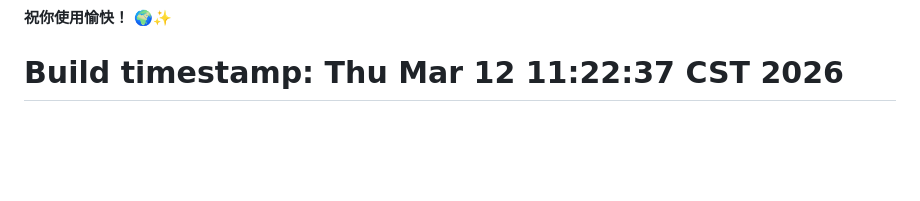
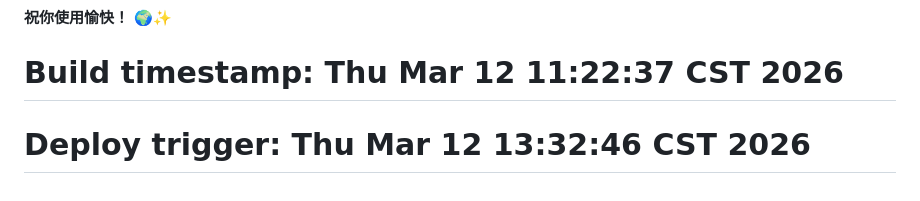
Before and after one commit to tangxiaomei2026/inbound-tourism-hub, a Markdown page: README.md, the part around the change. Drawn GitHub-style; blank space fills up the shorter version.

Commit message:
Trigger deploy

```diff
--- a/README.md
+++ b/README.md
@@ -284,3 +284,4 @@ MIT License - 自由使用和修改
 
 **祝你使用愉快！** 🌍✨
 # Build timestamp: Thu Mar 12 11:22:37 CST 2026
+# Deploy trigger: Thu Mar 12 13:32:46 CST 2026
```
